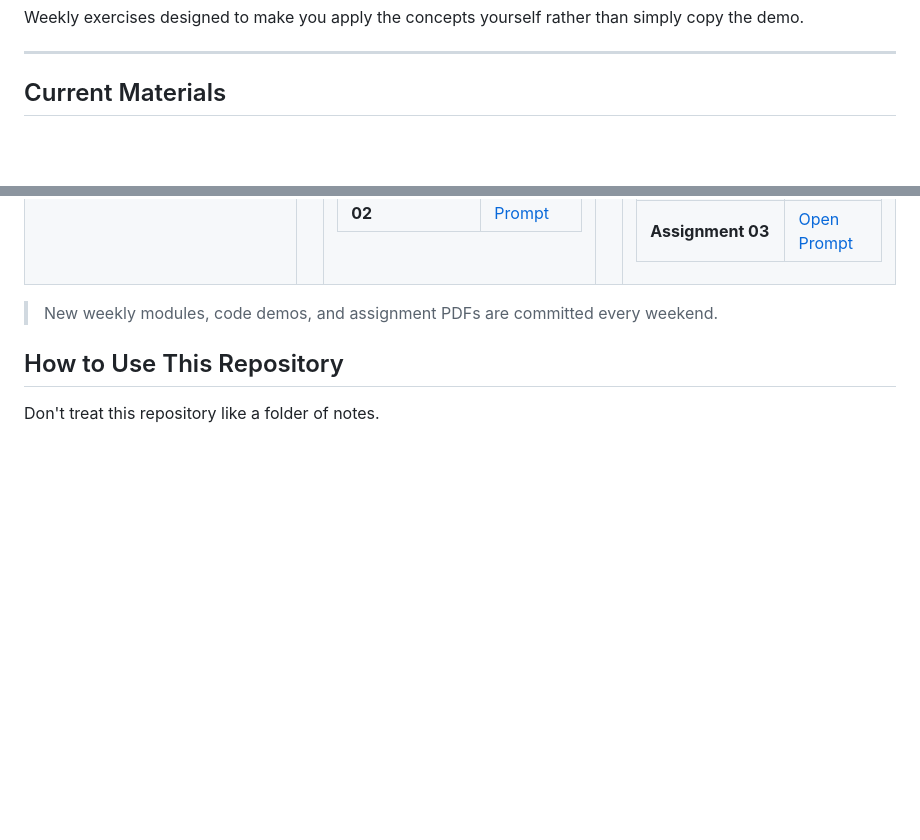
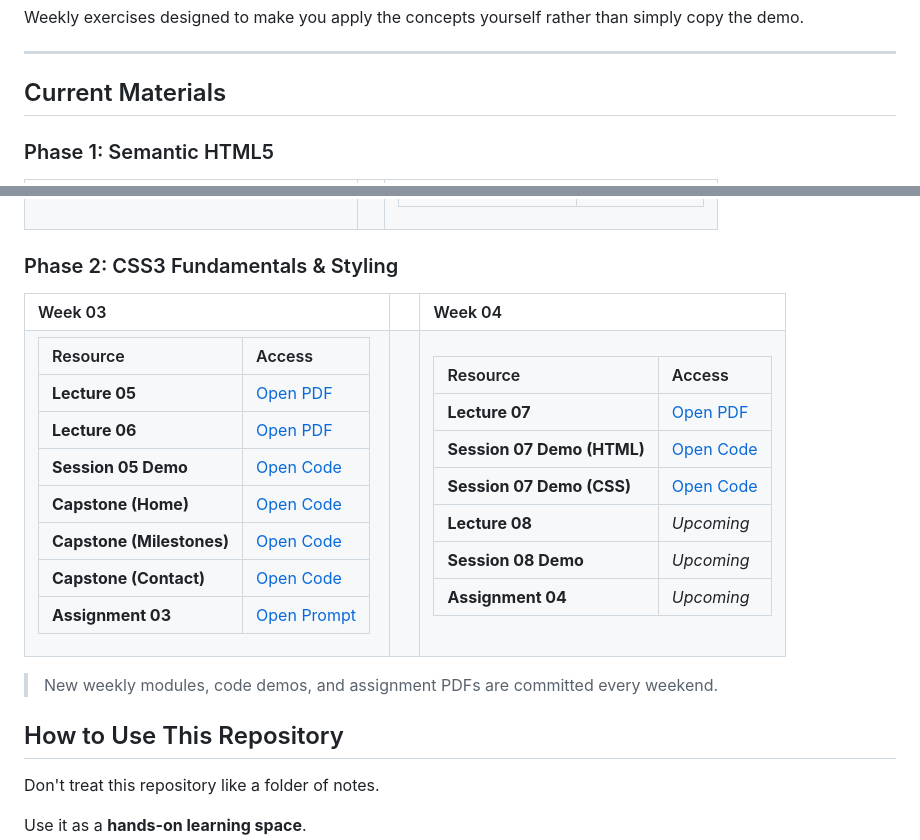
Before and after one commit to Samra-63/web-dev-course, a Markdown page: README.md, 2 parts joined by grey strips. GitHub-like rendering; blank space fills up the shorter version.

Commit message:
docs(readme): add week 4 materials and restructure layout by phases

```diff
--- a/README.md
+++ b/README.md
@@ -260,5 +260,7 @@ Weekly exercises designed to make you apply the concepts yourself rather than si
 
 ## Current Materials
 
+### Phase 1: Semantic HTML5
+
 <table>
 <tr>
@@ -293,3 +293,27 @@ Weekly exercises designed to make you apply the concepts yourself rather than si
 | **Assignment 02** | [Open Prompt](./assignments/Weekly_Assignment_2.pdf) |
 
 </td>
+</tr>
+</table>
+
+### Phase 2: CSS3 Fundamentals & Styling
+
+<table>
+<tr>
+<th width="48%" align="left">Week 03</th>
+<th width="4%"></th>
+<th width="48%" align="left">Week 04</th>
+</tr>
+<tr valign="top">
+<td>
+
+| Resource | Access |
+| :--- | :--- |
+| **Lecture 05** | [Open PDF](./lectures/lecture_5.pdf) |
+| **Lecture 06** | [Open PDF](./lectures/lecture_6.pdf) |
+| **Session 05 Demo** | [Open Code](./code-demos/lecture-5-practice.html) |
+| **Capstone (Home)** | [Open Code](./capstone-project-1/index.html) |
+| **Capstone (Milestones)** | [Open Code](./capstone-project-1/achievements.html) |
+| **Capstone (Contact)** | [Open Code](./capstone-project-1/contact.html) |
+| **Assignment 03** | [Open Prompt](./assignments/Weekly_Assignment_3.pdf) |
+
```
Also changed, not shown: other parts of README.md (+10 -12 lines).
